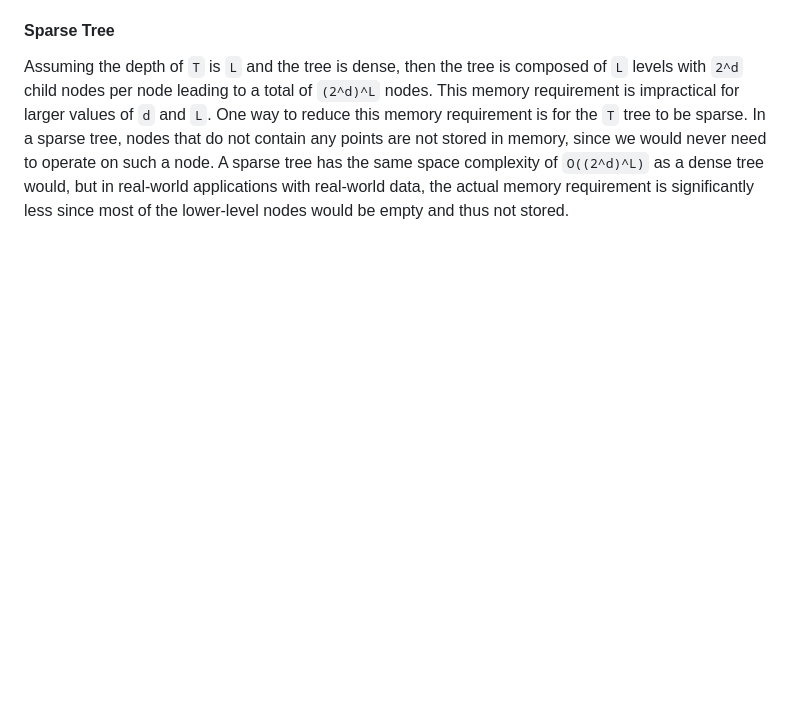
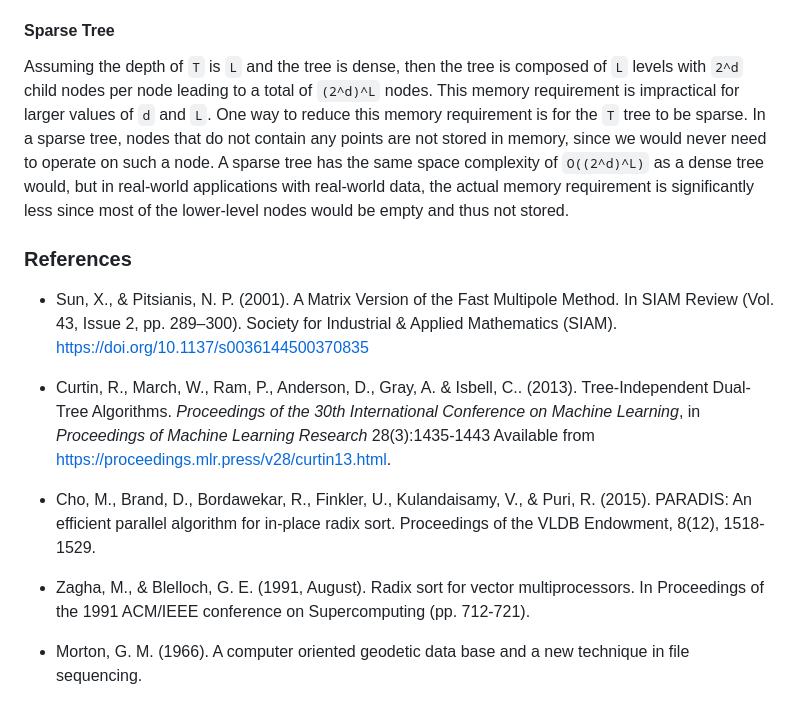
Before and after one commit to pitsianis/AdaptiveHierarchicalRegularBinning.jl, a Markdown page: jcon-proposal.md, the part around the change. GitHub-like rendering; blank space fills up the shorter version.

Commit message:
ADD: Initial References

```diff
--- a/jcon-proposal.md
+++ b/jcon-proposal.md
@@ -37,3 +37,15 @@ The nature of the Morton curve lends itself to parallelization schemes. As state
 
 #### Sparse Tree
 Assuming the depth of `T` is `L` and the tree is dense, then the tree is composed of `L` levels with `2^d` child nodes per node leading to a total of `(2^d)^L` nodes. This memory requirement is impractical for larger values of `d` and `L`. One way to reduce this memory requirement is for the `T` tree to be sparse. In a sparse tree, nodes that do not contain any points are not stored in memory, since we would never need to operate on such a node. A sparse tree has the same space complexity of `O((2^d)^L)` as a dense tree would, but in real-world applications with real-world data, the actual memory requirement is significantly less since most of the lower-level nodes would be empty and thus not stored.
+
+
+### References
+- Sun, X., & Pitsianis, N. P. (2001). A Matrix Version of the Fast Multipole Method. In SIAM Review (Vol. 43, Issue 2, pp. 289–300). Society for Industrial & Applied Mathematics (SIAM). https://doi.org/10.1137/s0036144500370835
+
+- Curtin, R., March, W., Ram, P., Anderson, D., Gray, A. & Isbell, C.. (2013). Tree-Independent Dual-Tree Algorithms. <i>Proceedings of the 30th International Conference on Machine Learning</i>, in <i>Proceedings of Machine Learning Research</i> 28(3):1435-1443 Available from https://proceedings.mlr.press/v28/curtin13.html.
+
+- Cho, M., Brand, D., Bordawekar, R., Finkler, U., Kulandaisamy, V., & Puri, R. (2015). PARADIS: An efficient parallel algorithm for in-place radix sort. Proceedings of the VLDB Endowment, 8(12), 1518-1529.
+
+- Zagha, M., & Blelloch, G. E. (1991, August). Radix sort for vector multiprocessors. In Proceedings of the 1991 ACM/IEEE conference on Supercomputing (pp. 712-721).
+
+- Morton, G. M. (1966). A computer oriented geodetic data base and a new technique in file sequencing.
```
